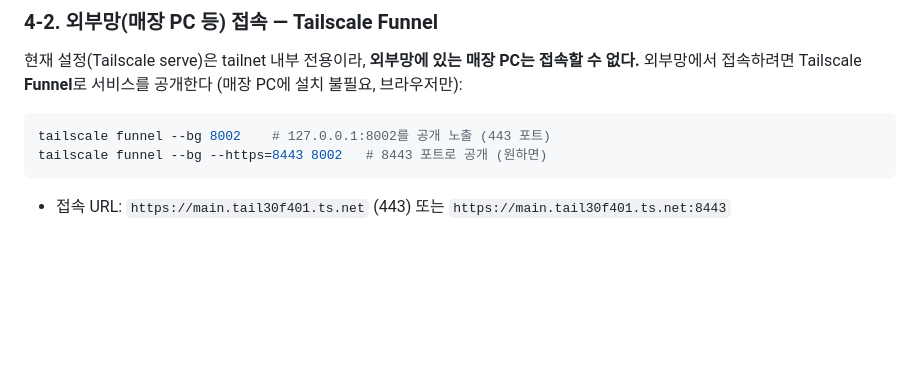
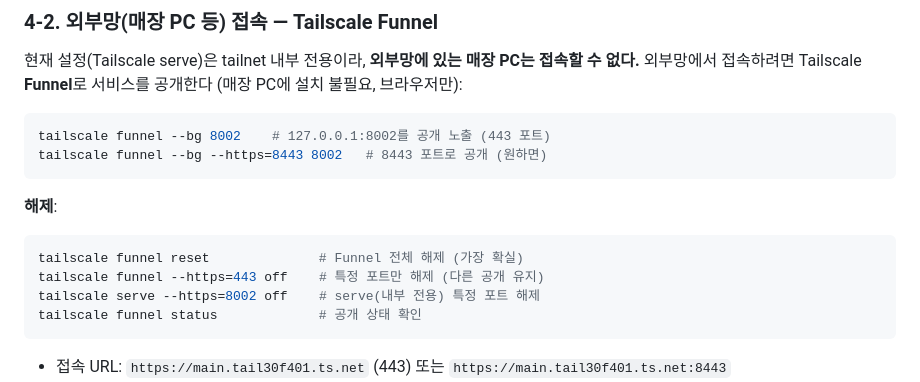
Before and after one commit to jihoon22-lee/PointBook, a Markdown page: docs/usage-guide.md, the part around the change. GitHub-like rendering; blank space fills up the shorter version.

Commit message:
docs: Funnel 해제 방법(reset/off) 안내 추가

````diff
--- a/docs/usage-guide.md
+++ b/docs/usage-guide.md
@@ -183,6 +183,14 @@ tailscale funnel --bg 8002    # 127.0.0.1:8002를 공개 노출 (443 포트)
 tailscale funnel --bg --https=8443 8002   # 8443 포트로 공개 (원하면)
 ```
 
+**해제**:
+```bash
+tailscale funnel reset              # Funnel 전체 해제 (가장 확실)
+tailscale funnel --https=443 off    # 특정 포트만 해제 (다른 공개 유지)
+tailscale serve --https=8002 off    # serve(내부 전용) 특정 포트 해제
+tailscale funnel status             # 공개 상태 확인
+```
+
 - 접속 URL: `https://main.tail30f401.ts.net` (443) 또는 `https://main.tail30f401.ts.net:8443`
 - **Funnel 공개 포트 제약**: HTTPS는 **443·8443·10000만** 지원 — 내부와 동일한 8002 포트로 외부 공개는 불가능
 - 첫 사용 시 `tailscale funnel status`가 관리 콘솔 승인 링크를 안내 (1회)
````
